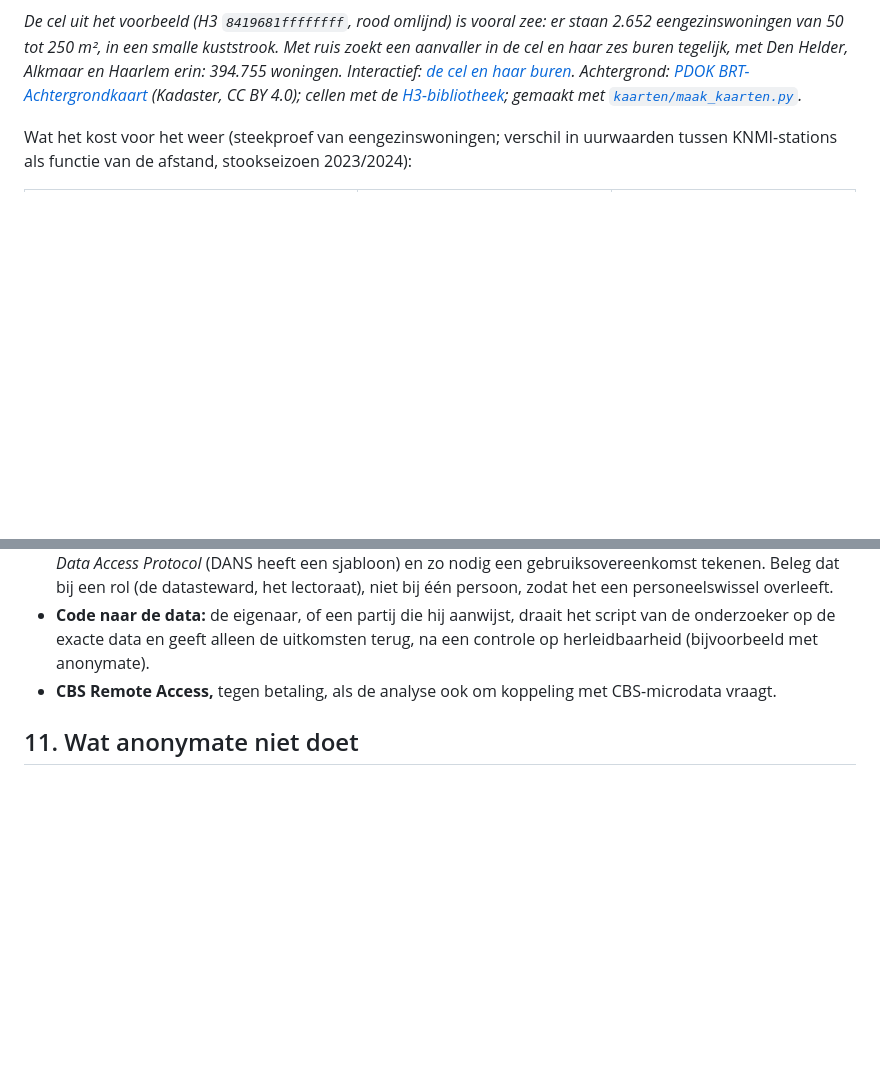
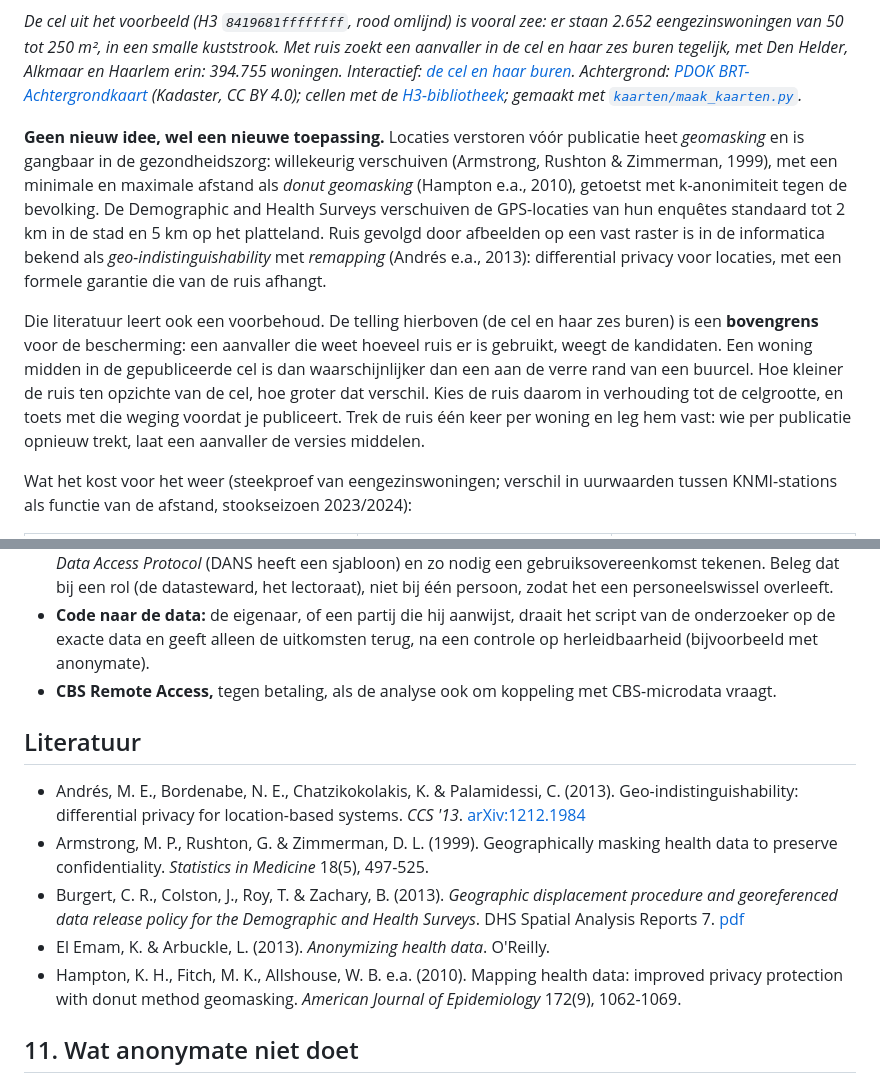
Before and after one commit to anonymate-nl/anonymate, a Markdown page: docs/herleidbaarheid-uitleg.md, 2 parts joined by grey strips. Drawn GitHub-style; blank space fills up the shorter version.

Commit message:
Uitleg: geomasking en geo-indistinguishability als basis voor H3 met ruis
Met het voorbehoud dat de ring-telling een bovengrens is tegen een aanvaller die de ruis kent,
en een literatuurlijst.

Co-Authored-By: Claude Opus 5.5 <noreply@anthropic.com>
Claude-Session: https://claude.ai/code/session_01QRUPtADgdbmmHDF2NFWH3P

```diff
--- a/docs/herleidbaarheid-uitleg.md
+++ b/docs/herleidbaarheid-uitleg.md
@@ -133,6 +133,23 @@ Interactief: [stations](kaarten/knmi_voronoi.geojson), [H3-cellen](kaarten/h3_ni
 eengezinswoningen van 50 tot 250 m², in een smalle kuststrook. Met ruis zoekt een aanvaller in de
 cel en haar zes buren tegelijk, met Den Helder, Alkmaar en Haarlem erin: 394.755 woningen.
 Interactief: [de cel en haar buren](kaarten/h3_ruis.geojson). Achtergrond: [PDOK BRT-Achtergrondkaart](https://service.pdok.nl/brt/achtergrondkaart/wmts/v2_0?request=GetCapabilities&service=WMTS) (Kadaster, CC BY 4.0); cellen met de [H3-bibliotheek](https://h3geo.org); gemaakt met [`kaarten/maak_kaarten.py`](kaarten/maak_kaarten.py).*
+
+**Geen nieuw idee, wel een nieuwe toepassing.** Locaties verstoren vóór publicatie heet
+*geomasking* en is gangbaar in de gezondheidszorg: willekeurig verschuiven (Armstrong, Rushton &
+Zimmerman, 1999), met een minimale en maximale afstand als *donut geomasking* (Hampton e.a.,
+2010), getoetst met k-anonimiteit tegen de bevolking. De Demographic and Health Surveys
+verschuiven de GPS-locaties van hun enquêtes standaard tot 2 km in de stad en 5 km op het
+platteland. Ruis gevolgd door afbeelden op een vast raster is in de informatica bekend als
+*geo-indistinguishability* met *remapping* (Andrés e.a., 2013): differential privacy voor
+locaties, met een formele garantie die van de ruis afhangt.
+
+Die literatuur leert ook een voorbehoud. De telling hierboven (de cel en haar zes buren) is een
+**bovengrens** voor de bescherming: een aanvaller die weet hoeveel ruis er is gebruikt, weegt de
+kandidaten. Een woning midden in de gepubliceerde cel is dan waarschijnlijker dan een aan de verre
+rand van een buurcel. Hoe kleiner de ruis ten opzichte van de cel, hoe groter dat verschil. Kies de
+ruis daarom in verhouding tot de celgrootte, en toets met die weging voordat je publiceert. Trek
+de ruis één keer per woning en leg hem vast: wie per publicatie opnieuw trekt, laat een aanvaller
+de versies middelen.
 
 Wat het kost voor het weer (steekproef van eengezinswoningen; verschil in uurwaarden tussen
 KNMI-stations als functie van de afstand, stookseizoen 2023/2024):
@@ -316,6 +333,21 @@ toegangsomgeving opzetten en jarenlang onderhouden, en dat hoeft ook niet:
   herleidbaarheid (bijvoorbeeld met anonymate).
 * **CBS Remote Access,** tegen betaling, als de analyse ook om koppeling met CBS-microdata vraagt.
 
+## Literatuur
+
+* Andrés, M. E., Bordenabe, N. E., Chatzikokolakis, K. & Palamidessi, C. (2013).
+  Geo-indistinguishability: differential privacy for location-based systems. *CCS '13*.
+  [arXiv:1212.1984](https://arxiv.org/abs/1212.1984)
+* Armstrong, M. P., Rushton, G. & Zimmerman, D. L. (1999). Geographically masking health data to
+  preserve confidentiality. *Statistics in Medicine* 18(5), 497-525.
+* Burgert, C. R., Colston, J., Roy, T. & Zachary, B. (2013). *Geographic displacement procedure
+  and georeferenced data release policy for the Demographic and Health Surveys*. DHS Spatial
+  Analysis Reports 7. [pdf](https://dhsprogram.com/pubs/pdf/SAR7/SAR7.pdf)
+* El Emam, K. & Arbuckle, L. (2013). *Anonymizing health data*. O'Reilly.
+* Hampton, K. H., Fitch, M. K., Allshouse, W. B. e.a. (2010). Mapping health data: improved
+  privacy protection with donut method geomasking. *American Journal of Epidemiology* 172(9),
+  1062-1069.
+
 ## 11. Wat anonymate niet doet
 
 * Het toetst **tabellen met kenmerken**, niet tijdreeksen.
```
